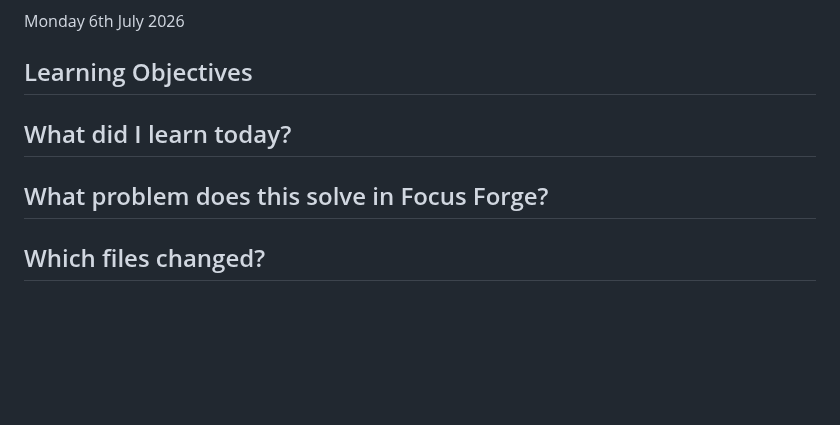
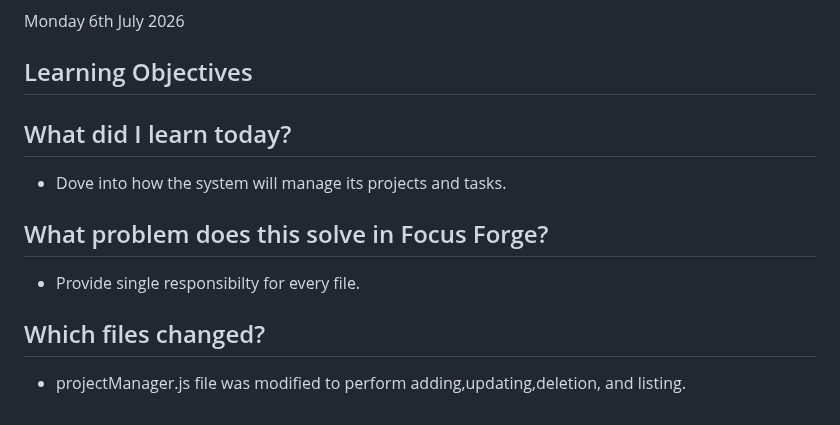
Before and after one commit to CodeWithJoshua18/focus-forge, a Markdown page: docs/journal.md, the part around the change. Drawn GitHub-style; blank space fills up the shorter version.

Commit message:
Update journal.md: add insights on project management functionality and file responsibilities

```diff
--- a/docs/journal.md
+++ b/docs/journal.md
@@ -111,5 +111,8 @@ Monday 29 June 2026
 
  ## Learning Objectives
  ## What did I learn today?
+   - Dove into how the system will manage its projects and tasks.
  ## What problem does this solve in Focus Forge?
+   - Provide single responsibilty for every file.
  ## Which files changed?
+   - projectManager.js file was modified to perform adding,updating,deletion, and listing.
```
